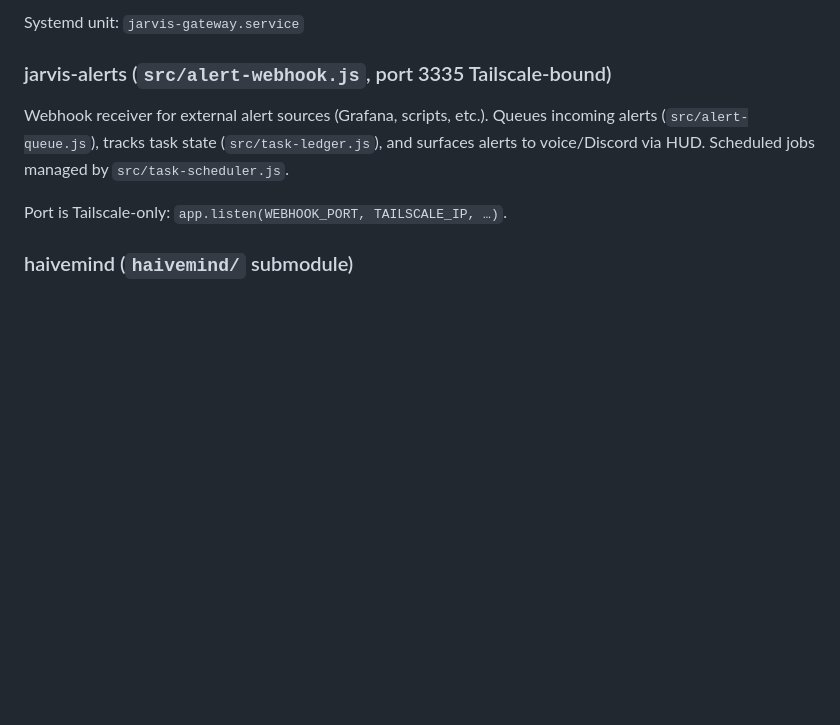
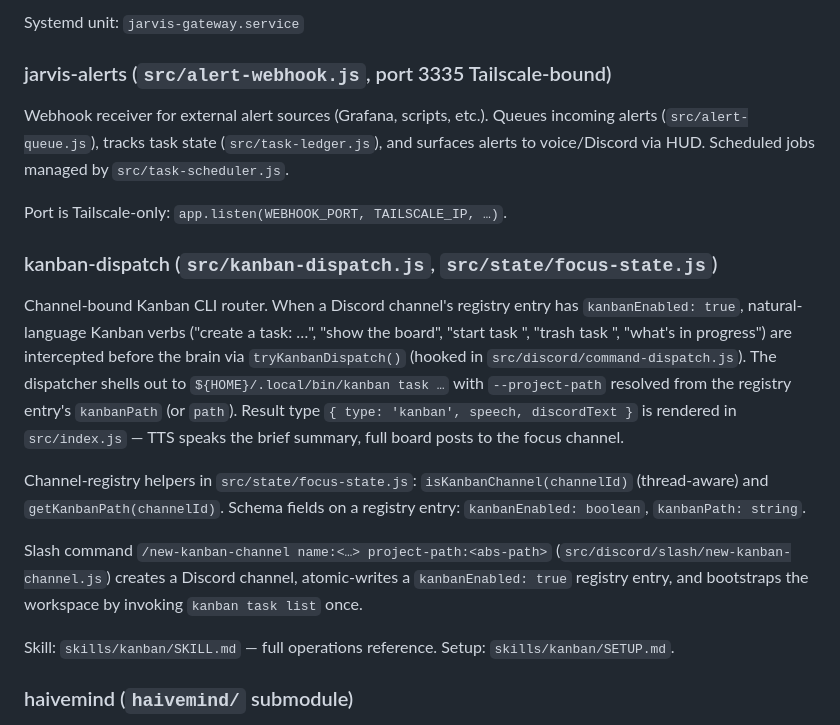
Before and after one commit to lancejames221b/openjarvis, a Markdown page: CLAUDE.md, the part around the change. Drawn GitHub-style; blank space fills up the shorter version.

```diff
--- a/CLAUDE.md
+++ b/CLAUDE.md
@@ -40,6 +40,16 @@ Systemd unit: `jarvis-gateway.service`
 Webhook receiver for external alert sources (Grafana, scripts, etc.). Queues incoming alerts (`src/alert-queue.js`), tracks task state (`src/task-ledger.js`), and surfaces alerts to voice/Discord via HUD. Scheduled jobs managed by `src/task-scheduler.js`.
 
 Port is Tailscale-only: `app.listen(WEBHOOK_PORT, TAILSCALE_IP, …)`.
+
+### kanban-dispatch (`src/kanban-dispatch.js`, `src/state/focus-state.js`)
+
+Channel-bound Kanban CLI router. When a Discord channel's registry entry has `kanbanEnabled: true`, natural-language Kanban verbs ("create a task: …", "show the board", "start task <id>", "trash task <id>", "what's in progress") are intercepted before the brain via `tryKanbanDispatch()` (hooked in `src/discord/command-dispatch.js`). The dispatcher shells out to `${HOME}/.local/bin/kanban task …` with `--project-path` resolved from the registry entry's `kanbanPath` (or `path`). Result type `{ type: 'kanban', speech, discordText }` is rendered in `src/index.js` — TTS speaks the brief summary, full board posts to the focus channel.
+
+Channel-registry helpers in `src/state/focus-state.js`: `isKanbanChannel(channelId)` (thread-aware) and `getKanbanPath(channelId)`. Schema fields on a registry entry: `kanbanEnabled: boolean`, `kanbanPath: string`.
+
+Slash command `/new-kanban-channel name:<…> project-path:<abs-path>` (`src/discord/slash/new-kanban-channel.js`) creates a Discord channel, atomic-writes a `kanbanEnabled: true` registry entry, and bootstraps the workspace by invoking `kanban task list` once.
+
+Skill: `skills/kanban/SKILL.md` — full operations reference. Setup: `skills/kanban/SETUP.md`.
 
 ### haivemind (`haivemind/` submodule)
 
```
Also changed, not shown: docs/kanban-integration-report.md (added, +87 -0 lines), skills/README.md (+12 -0 lines).
